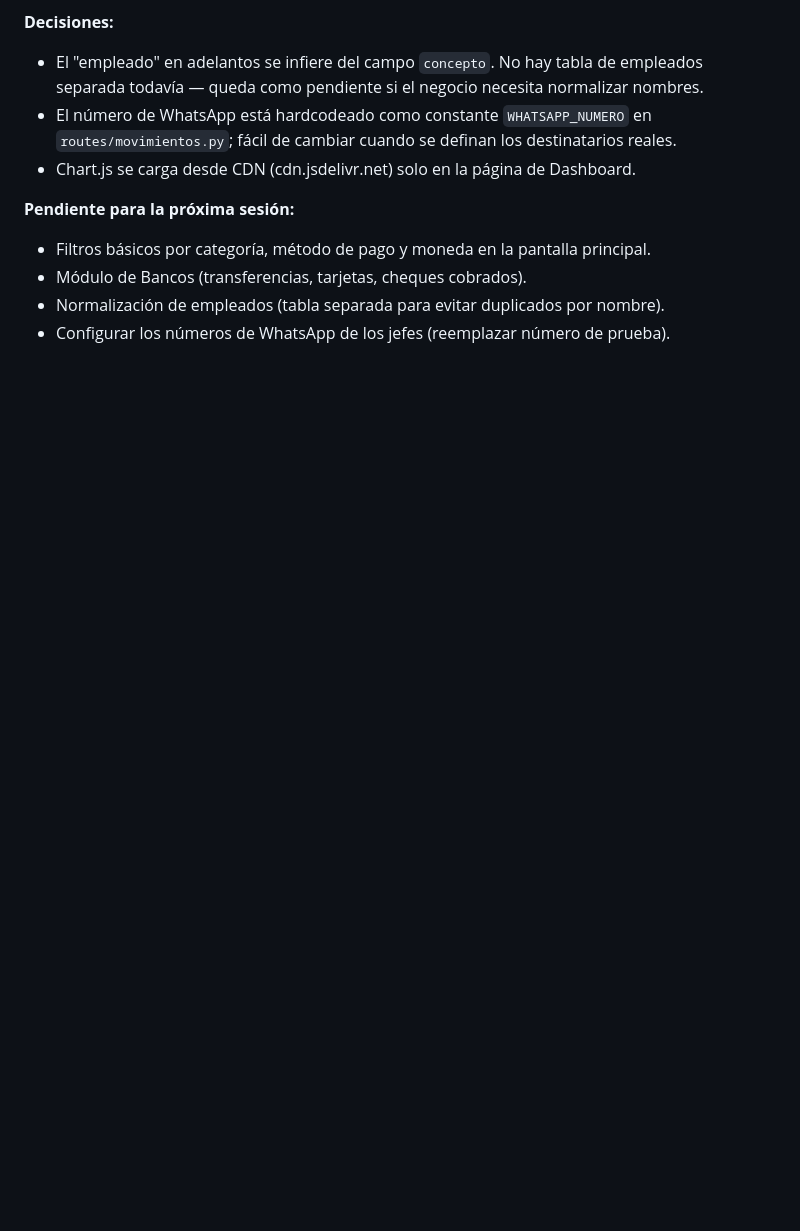
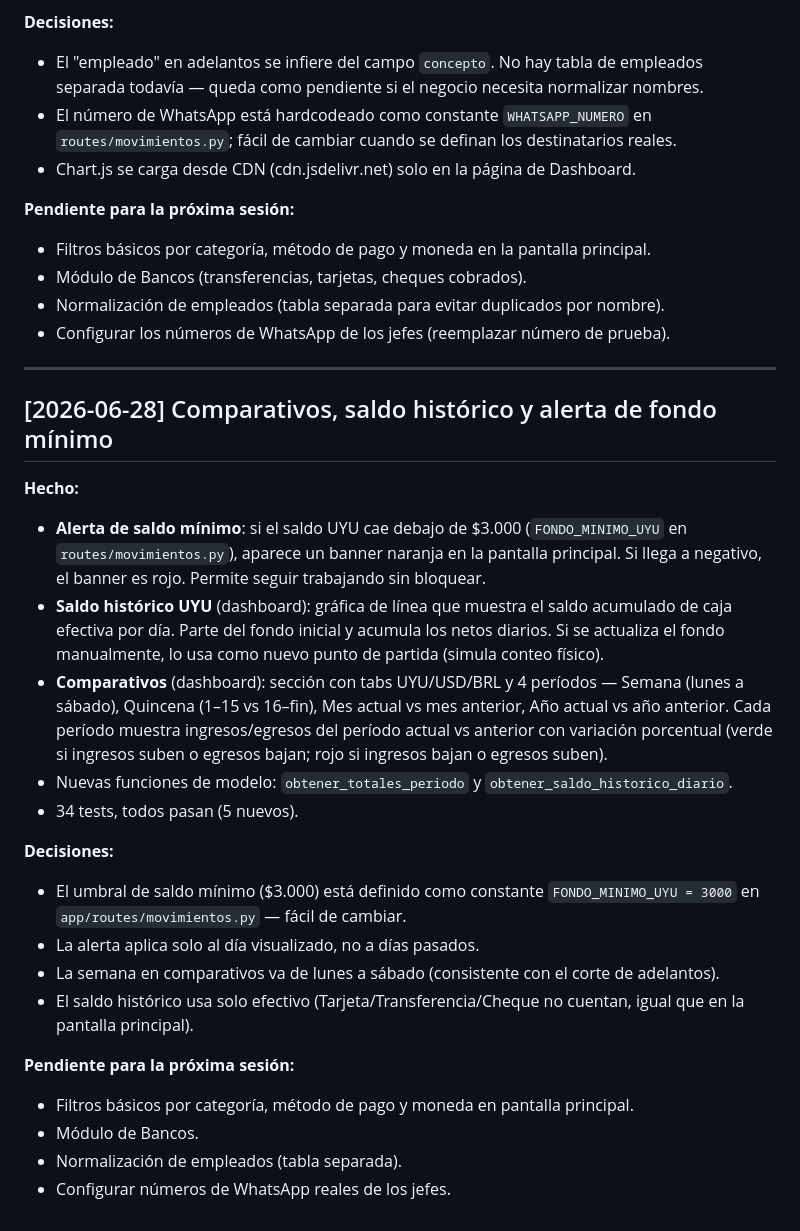
Before and after one commit to GerardoMexDev/La_Lucha_proyecto, a Markdown page: HISTORIAL_SESIONES.md, the part around the change. Drawn GitHub-style; blank space fills up the shorter version.

Commit message:
Actualizar historial de sesiones 2026-06-28

```diff
--- a/HISTORIAL_SESIONES.md
+++ b/HISTORIAL_SESIONES.md
@@ -110,3 +110,26 @@ Todavía no arrancó la codificación. La planeación completa de la Fase 1 (mod
 - Módulo de Bancos (transferencias, tarjetas, cheques cobrados).
 - Normalización de empleados (tabla separada para evitar duplicados por nombre).
 - Configurar los números de WhatsApp de los jefes (reemplazar número de prueba).
+
+---
+
+## [2026-06-28] Comparativos, saldo histórico y alerta de fondo mínimo
+
+**Hecho:**
+- **Alerta de saldo mínimo**: si el saldo UYU cae debajo de $3.000 (`FONDO_MINIMO_UYU` en `routes/movimientos.py`), aparece un banner naranja en la pantalla principal. Si llega a negativo, el banner es rojo. Permite seguir trabajando sin bloquear.
+- **Saldo histórico UYU** (dashboard): gráfica de línea que muestra el saldo acumulado de caja efectiva por día. Parte del fondo inicial y acumula los netos diarios. Si se actualiza el fondo manualmente, lo usa como nuevo punto de partida (simula conteo físico).
+- **Comparativos** (dashboard): sección con tabs UYU/USD/BRL y 4 períodos — Semana (lunes a sábado), Quincena (1–15 vs 16–fin), Mes actual vs mes anterior, Año actual vs año anterior. Cada período muestra ingresos/egresos del período actual vs anterior con variación porcentual (verde si ingresos suben o egresos bajan; rojo si ingresos bajan o egresos suben).
+- Nuevas funciones de modelo: `obtener_totales_periodo` y `obtener_saldo_historico_diario`.
+- 34 tests, todos pasan (5 nuevos).
+
+**Decisiones:**
+- El umbral de saldo mínimo ($3.000) está definido como constante `FONDO_MINIMO_UYU = 3000` en `app/routes/movimientos.py` — fácil de cambiar.
+- La alerta aplica solo al día visualizado, no a días pasados.
+- La semana en comparativos va de lunes a sábado (consistente con el corte de adelantos).
+- El saldo histórico usa solo efectivo (Tarjeta/Transferencia/Cheque no cuentan, igual que en la pantalla principal).
+
+**Pendiente para la próxima sesión:**
+- Filtros básicos por categoría, método de pago y moneda en pantalla principal.
+- Módulo de Bancos.
+- Normalización de empleados (tabla separada).
+- Configurar números de WhatsApp reales de los jefes.
```
